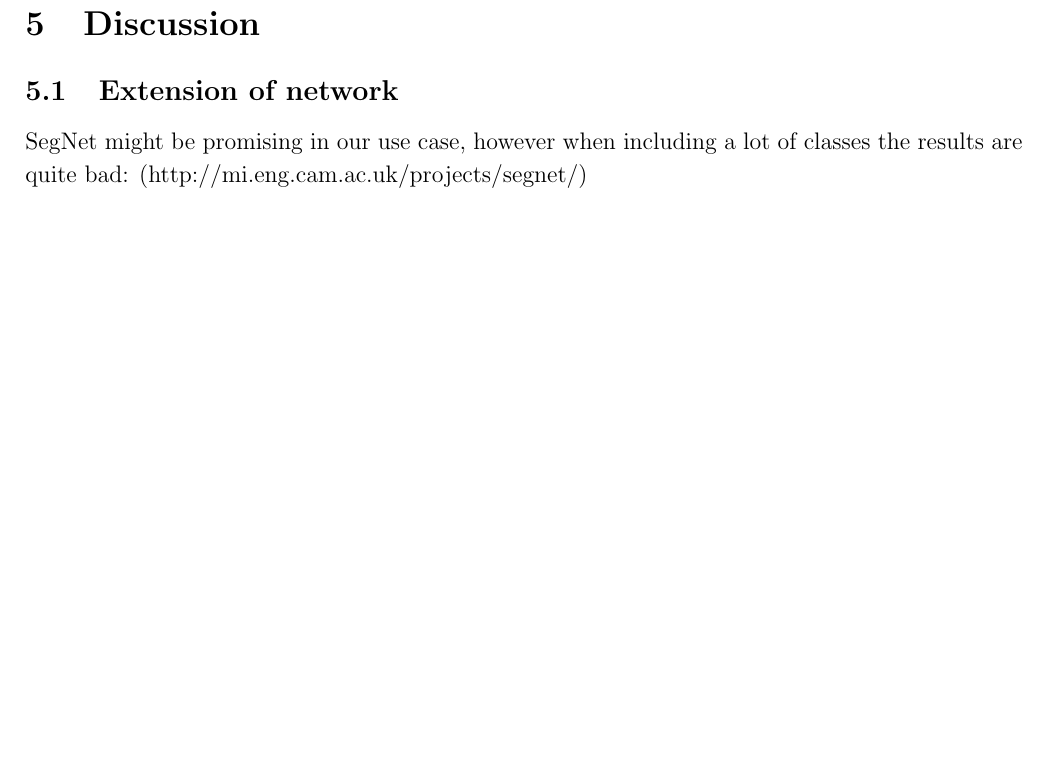
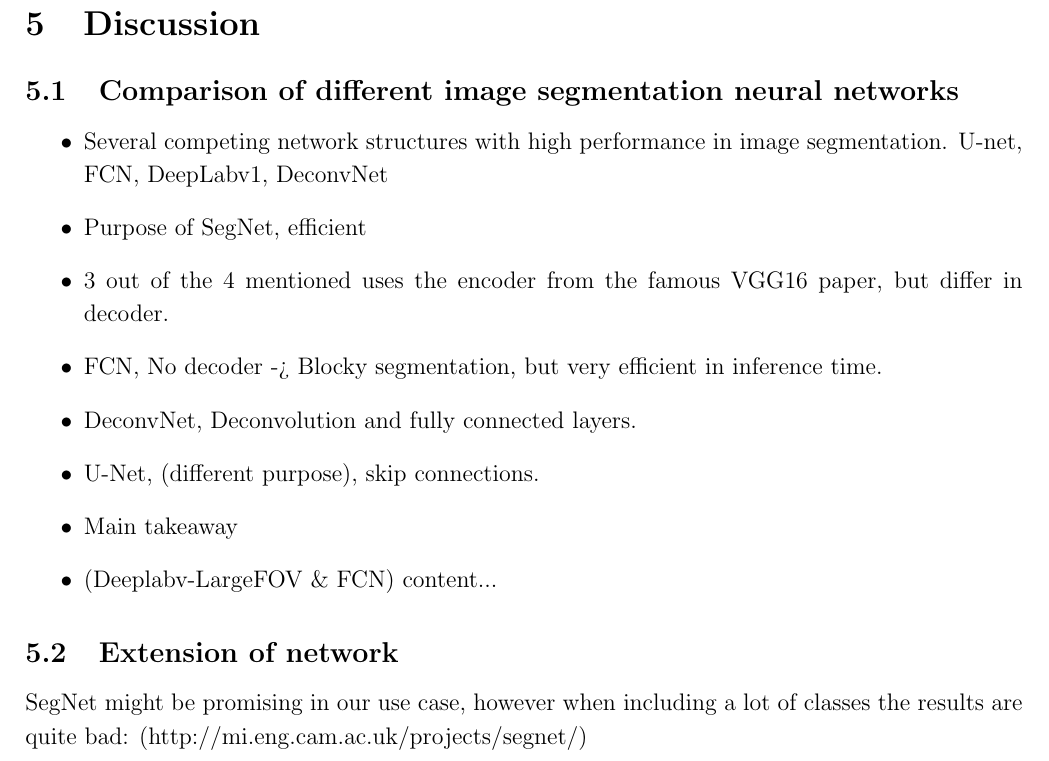
Before and after one commit to sorenmulli/alpha_cellari_imageseg, a LaTeX document (docs/report/latex/imgseg.tex): part of page 6 of 6, cut so that both start at the same text, the shorter picture padded with empty space. Compiled offline with pdfLaTeX.

Commit message:
Opdateringer til latex

```diff
--- a/docs/report/latex/imgseg.tex
+++ b/docs/report/latex/imgseg.tex
@@ -123,11 +123,25 @@ Hyperparameters
 
 \subsection{Unification of cropped image predictions}
 In a real-world application of the segmentation a farmer would want a complete and precise segmentation of his whole field at once, such that fertilization and pesticides can be distributed accordingly. However, it turns out that the prediction quality is of less quality near the boarders of the image. Therefore, a naïve stitching of the cropped images leads to a full-blown image prediction with obvious flaws near the boarders between the cropped images. To solve this problem, we have chosen to increase the size of the cropped images, and infer on these enlarged pictured. In the procedure of joining the enlarged cropped pictures the pictures are cropped again, to avoid the near border areas. This is computationally inefficient, but it works, and since the inference time is not that big, it is an alright solution. For industrial purposes, another approach might be beneficial.
+
+
 \section{Results}
 
 
 
 \section{Discussion}
+\subsection{Comparison of different image segmentation neural networks}
+\begin{itemize}
+	\item Several competing network structures with high performance in image segmentation. U-net, FCN, DeepLabv1, DeconvNet
+	\item Purpose of SegNet, efficient
+	\item 3 out of the 4 mentioned uses the encoder from the famous VGG16 paper, but differ in decoder.
+	\item FCN, No decoder -> Blocky segmentation, but very efficient in inference time.
+	\item DeconvNet, Deconvolution and fully connected layers.
+	\item U-Net, (different purpose), skip connections.
+	\item Main takeaway
+	\item (Deeplabv-LargeFOV \& FCN)
+	content...
+\end{itemize}
 
 \subsection{Extension of network}
 SegNet might be promising in our use case, however when including a lot of classes the results are quite bad: (http://mi.eng.cam.ac.uk/projects/segnet/)
```
